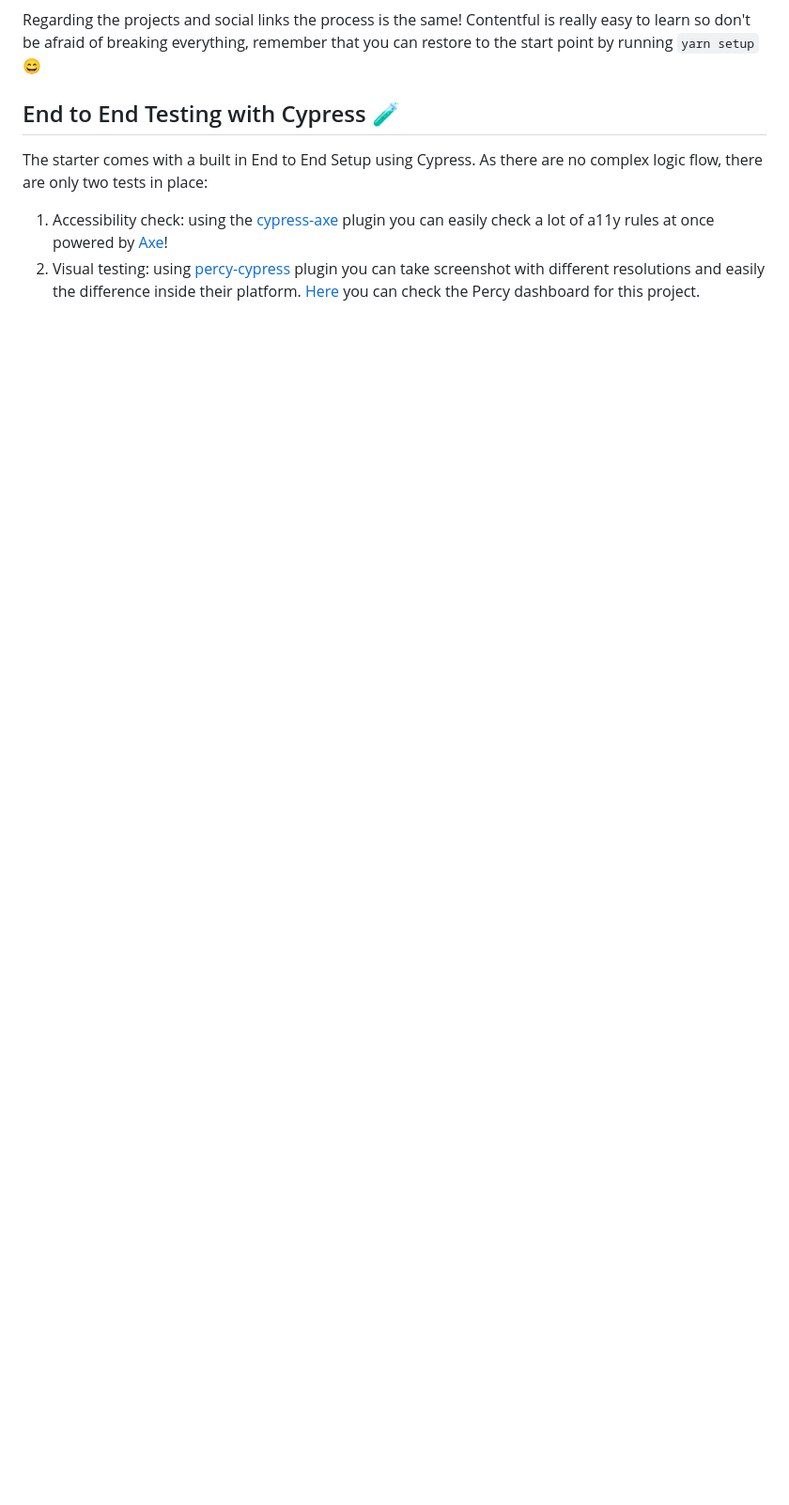
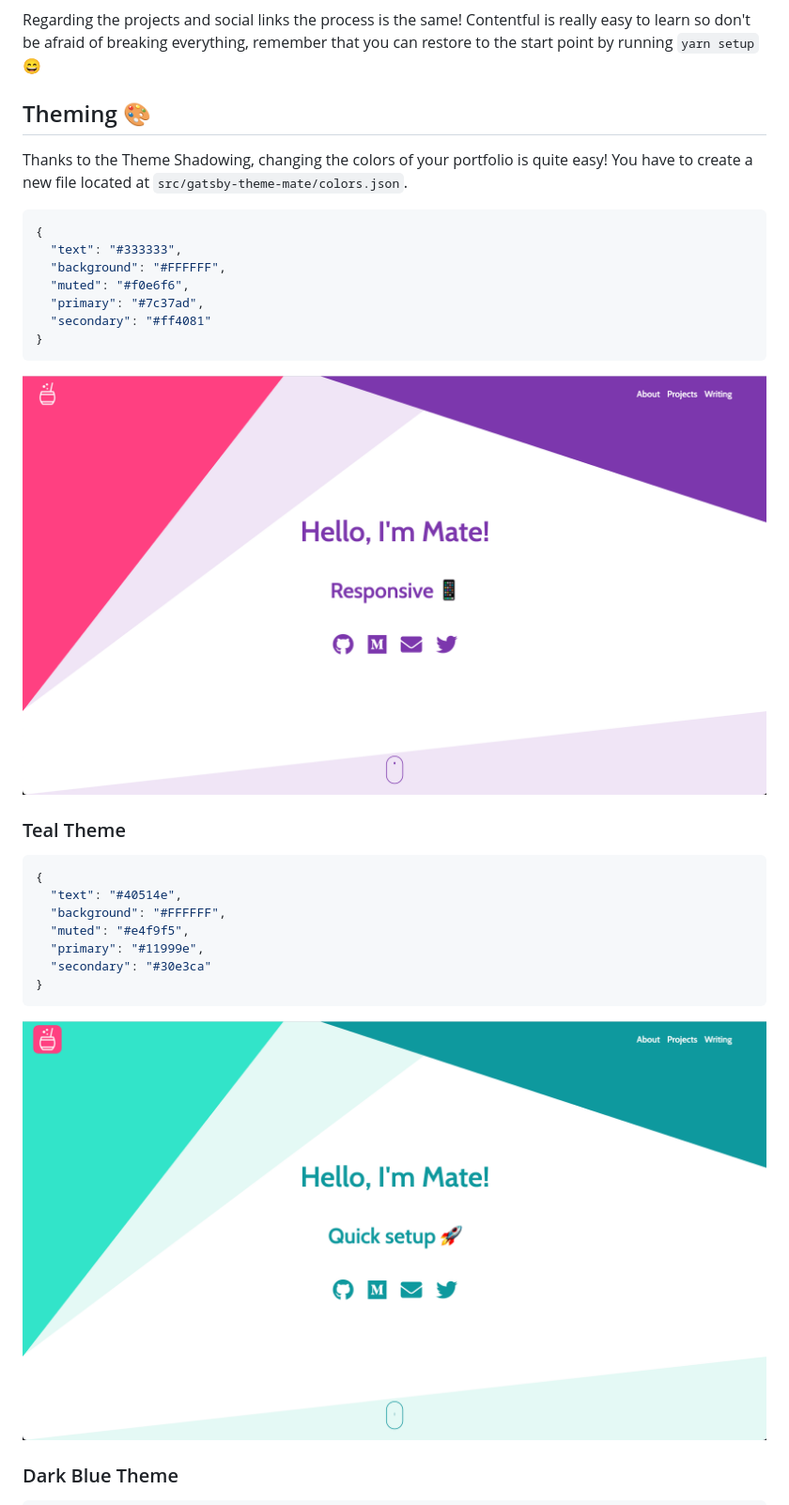
Before and after one commit to RickyC0626pj/EmaSuriano, a Markdown page: README.md, the part around the change printed below. Shown: that part at 94% size. Rendered like a GitHub page; pictures changed too: media/theme-original.png (added), media/theme-teal.png (added); blank space fills up the shorter version.

Commit message:
updating theme section

````diff
--- a/README.md
+++ b/README.md
@@ -182,9 +162,35 @@ All the text of this starter live inside Contentful, specifically inside the Con
 
 Regarding the projects and social links the process is the same! Contentful is really easy to learn so don't be afraid of breaking everything, remember that you can restore to the start point by running `yarn setup` 😄
 
-## End to End Testing with Cypress 🧪
+## Theming 🎨
 
-The starter comes with a built in End to End Setup using Cypress. As there are no complex logic flow, there are only two tests in place:
+Thanks to the Theme Shadowing, changing the colors of your portfolio is quite easy! You have to create a new file located at `src/gatsby-theme-mate/colors.json`.
 
-1. Accessibility check: using the [cypress-axe](https://www.npmjs.com/package/cypress-axe) plugin you can easily check a lot of a11y rules at once powered by [Axe](https://www.deque.com/axe/)!
-2. Visual testing: using [percy-cypress](https://github.com/percy/percy-cypress) plugin you can take screenshot with different resolutions and easily the difference inside their platform. [Here](https://percy.io/Ema-suriano/gatsby-starter-mate) you can check the Percy dashboard for this project.
+```json
+{
+  "text": "#333333",
+  "background": "#FFFFFF",
+  "muted": "#f0e6f6",
+  "primary": "#7c37ad",
+  "secondary": "#ff4081"
+}
+```
+
+![Original Schema](./media/theme-original.png)
+
+### Teal Theme
+
+```json
+{
+  "text": "#40514e",
+  "background": "#FFFFFF",
+  "muted": "#e4f9f5",
+  "primary": "#11999e",
+  "secondary": "#30e3ca"
+}
+```
+
+![Teal Theme](./media/theme-teal.png)
+
+### Dark Blue Theme
+
````
Also changed, not shown: other parts of README.md (+15 -30 lines), media/theme-dark-blue.png (added), media/theming.png (deleted), 1 other file.
